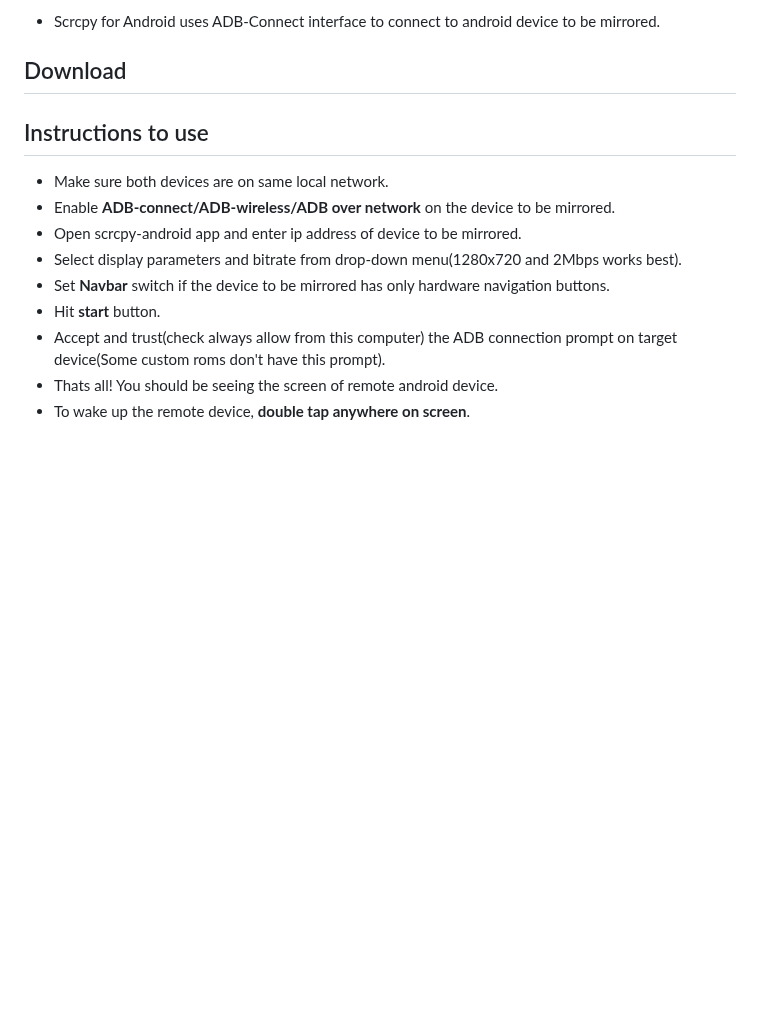
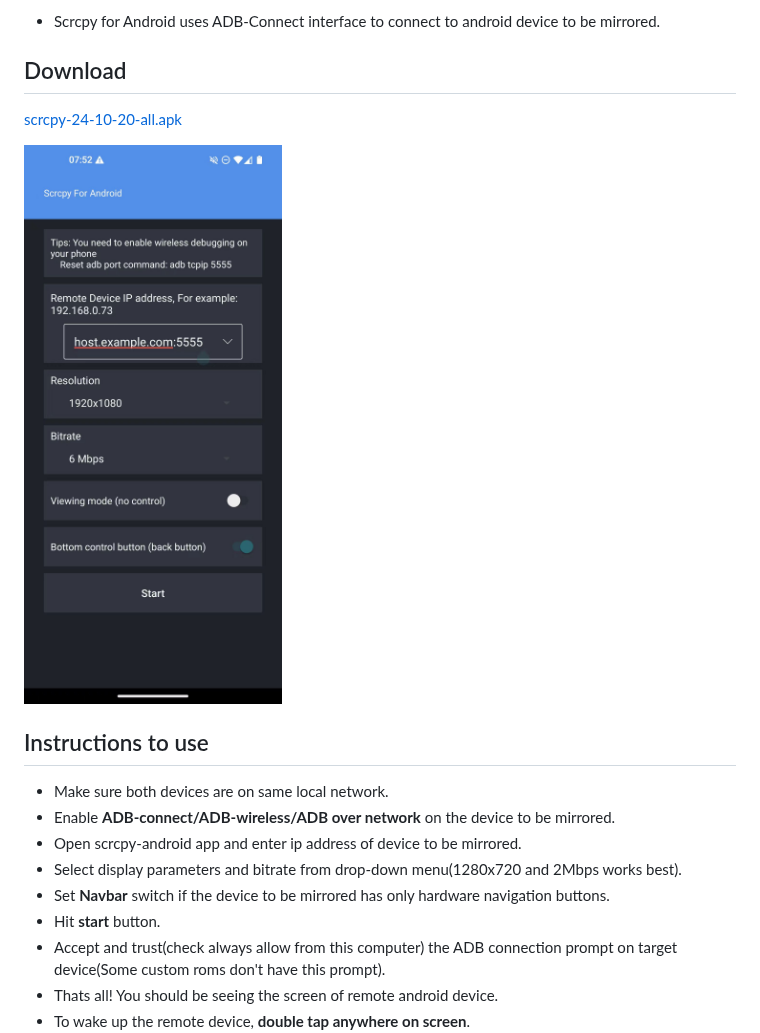
Before and after one commit to zwc456baby/ScrcpyForAndroid, a Markdown page: README.md, the part around the change. Rendered like a GitHub page; pictures changed too: home.jpg (added); blank space fills up the shorter version.

Commit message:
add jpg

```diff
--- a/README.md
+++ b/README.md
@@ -10,8 +10,10 @@
 
 ## Download
 
+[scrcpy-24-10-20-all.apk](https://github.com/zwc456baby/ScrcpyForAndroid/releases/download/v1.0/scrcpy-24-10-20-all.apk)
 
 
+![home](home.jpg)
 
 
 
```
